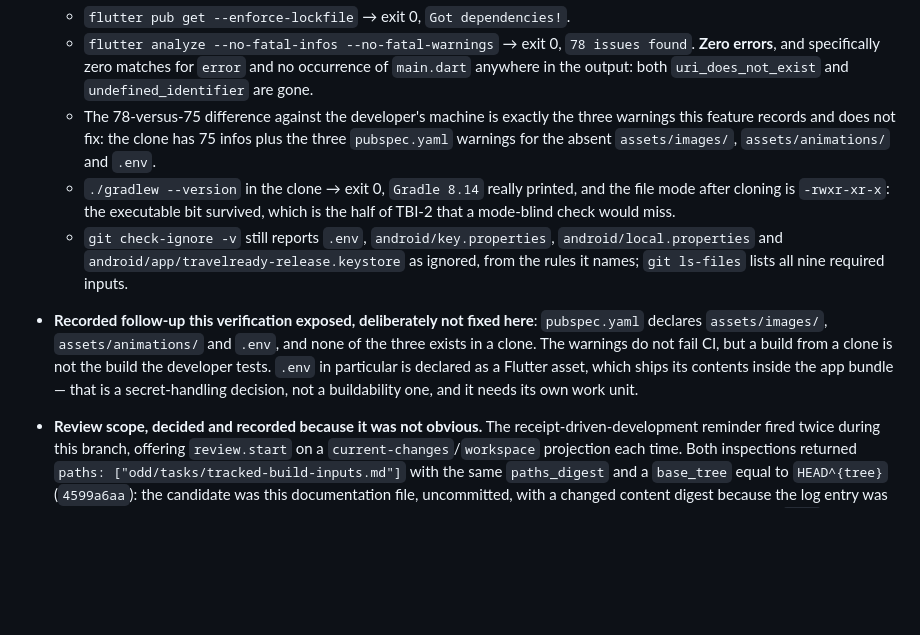
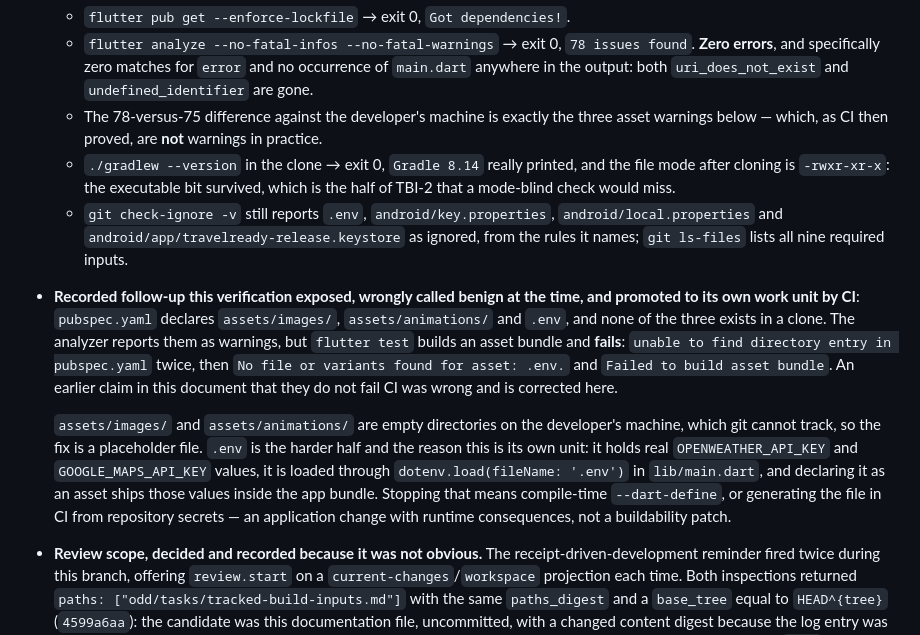
Before and after one commit to buendidev/TravelReady, a Markdown page: odd/tasks/tracked-build-inputs.md, the part around the change. GitHub-like rendering; blank space fills up the shorter version.

Commit message:
docs(odd): correct the tracked-build-inputs record on the asset warnings
The verification section of `odd/tasks/tracked-build-inputs.md` claimed the
three `pubspec.yaml` warnings for the absent `assets/images/`,
`assets/animations/` and `.env` did not fail CI, and filed them as a
follow-up that was deliberately left unfixed.

That claim was wrong, and CI disproved it: `flutter test` builds an asset
bundle and fails with `unable to find directory entry in pubspec.yaml`
twice and then `No file or variants found for asset: .env.`. The warning
class was a hard error class. The three missing inputs became their own
work unit, which is where they were fixed.

The record now says what happened instead of what was assumed, and keeps
the part that was right: `.env` is loaded through `dotenv` and declaring it
as a Flutter asset ships its contents inside the app bundle, so removing
that declaration is an application change, not a buildability patch.

```diff
--- a/odd/tasks/tracked-build-inputs.md
+++ b/odd/tasks/tracked-build-inputs.md
@@ -164,9 +164,8 @@ green; the real tree green.
     occurrence of `main.dart` anywhere in the output: both
     `uri_does_not_exist` and `undefined_identifier` are gone.
   - The 78-versus-75 difference against the developer's machine is exactly the
-    three warnings this feature records and does not fix: the clone has 75
-    infos plus the three `pubspec.yaml` warnings for the absent
-    `assets/images/`, `assets/animations/` and `.env`.
+    three asset warnings below — which, as CI then proved, are **not** warnings
+    in practice.
   - `./gradlew --version` in the clone → exit 0, `Gradle 8.14` really printed,
     and the file mode after cloning is `-rwxr-xr-x`: the executable bit
     survived, which is the half of TBI-2 that a mode-blind check would miss.
@@ -175,13 +174,23 @@ green; the real tree green.
     as ignored, from the rules it names; `git ls-files` lists all nine required
     inputs.
 
-- **Recorded follow-up this verification exposed, deliberately not fixed here**:
-  `pubspec.yaml` declares `assets/images/`, `assets/animations/` and `.env`,
-  and none of the three exists in a clone. The warnings do not fail CI, but a
-  build from a clone is not the build the developer tests. `.env` in
-  particular is declared as a Flutter asset, which ships its contents inside
-  the app bundle — that is a secret-handling decision, not a buildability one,
-  and it needs its own work unit.
+- **Recorded follow-up this verification exposed, wrongly called benign at the
+  time, and promoted to its own work unit by CI**: `pubspec.yaml` declares
+  `assets/images/`, `assets/animations/` and `.env`, and none of the three exists
+  in a clone. The analyzer reports them as warnings, but `flutter test` builds an
+  asset bundle and **fails**: `unable to find directory entry in pubspec.yaml`
+  twice, then `No file or variants found for asset: .env.` and `Failed to build
+  asset bundle`. An earlier claim in this document that they do not fail CI was
+  wrong and is corrected here.
+
+  `assets/images/` and `assets/animations/` are empty directories on the
+  developer's machine, which git cannot track, so the fix is a placeholder file.
+  `.env` is the harder half and the reason this is its own unit: it holds real
+  `OPENWEATHER_API_KEY` and `GOOGLE_MAPS_API_KEY` values, it is loaded through
+  `dotenv.load(fileName: '.env')` in `lib/main.dart`, and declaring it as an asset
+  ships those values inside the app bundle. Stopping that means compile-time
+  `--dart-define`, or generating the file in CI from repository secrets — an
+  application change with runtime consequences, not a buildability patch.
 
 - **Review scope, decided and recorded because it was not obvious.** The
   receipt-driven-development reminder fired twice during this branch, offering
```
